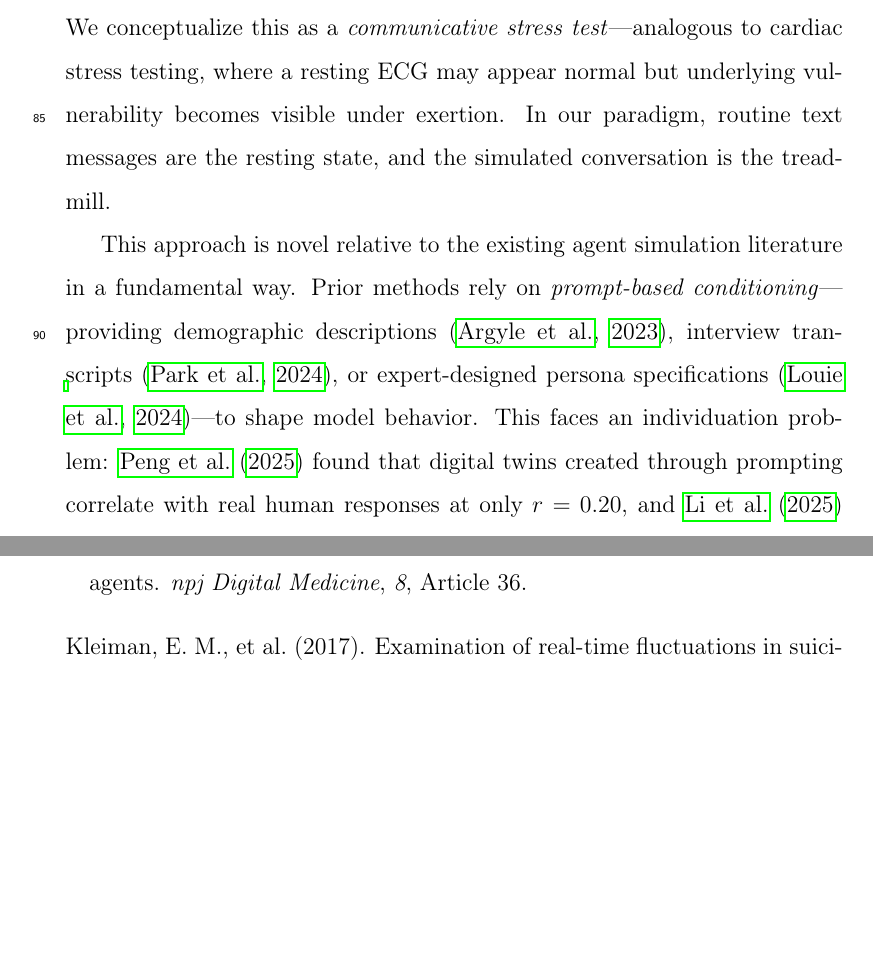
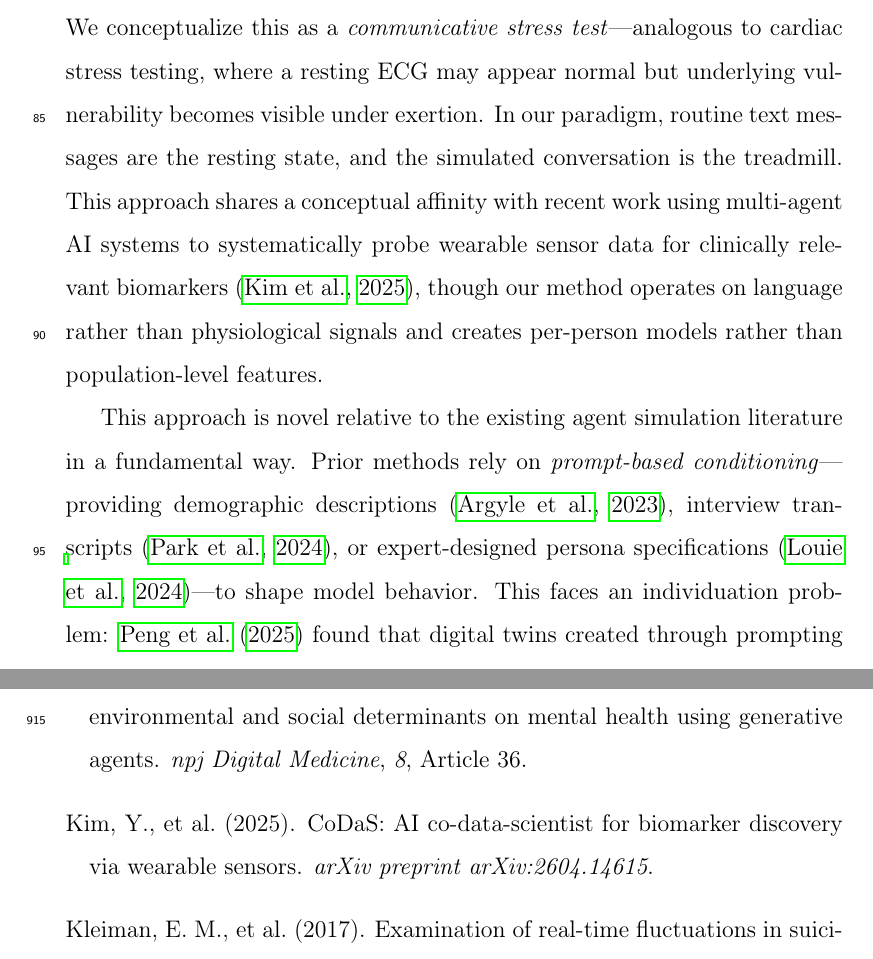
Before and after one commit to Rjacobucci/Screenshot-Conversational-Agent, a LaTeX paper (main_v6.tex): two parts of pages 6 and 43 of 56, joined at a grey line, cut so that both start at the same text, the shorter picture padded with empty space. Compiled offline with pdfLaTeX.

Commit message:
v6: add CoDaS citation (Kim et al. 2025, arXiv 2604.14615)

```diff
--- a/main_v6.tex
+++ b/main_v6.tex
@@ -45,8 +45,7 @@ Second, the emergence of large language models (LLMs) capable of producing human
 
 A substantial psycholinguistic literature has established that language carries reliable markers of suicidal risk. Seminal work by \citet{stirman2001word} demonstrated that suicidal poets used more first-person singular pronouns and fewer first-person plural pronouns than non-suicidal poets. \citet{almosaiwi2018absolute} showed that absolutist thinking---operationalized through words like ``nothing,'' ``completely,'' and ``always''---is a cognitive-linguistic marker specific to suicidal ideation beyond what negative emotion words alone capture. More broadly, a systematic review \citep{ophir2022linguistic} identified consistent markers across studies, including elevated self-referential language, death-related vocabulary, and reduced future-oriented words. Dictionary-based approaches have been central to translating these findings into applied risk detection, with the Linguistic Inquiry and Word Count (LIWC; \citealt{pennebaker2015development}) program applied to suicide notes \citep{pestian2012sentiment}, crisis hotline transcripts \citep{huang2024mindsets}, and clinical interviews \citep{tausczik2010psychological}. In clinical messaging contexts, \citet{swaminathan2023nlp} demonstrated that a two-stage NLP system combining keyword filtering with machine learning reduced crisis message triage time from 9 hours to 8--13 minutes. In our own prior work, we applied dictionary-based classification to text messages extracted from smartphone screenshots, finding that within-person increases in negative emotional expressions co-occurred with elevated suicidal ideation \citep{ammerman2026beyond}.
 
-The present study bridges digital phenotyping and generative agent simulation by training per-person language model agents on individuals' actual text messages and placing those agents in simulated social interactions to surface latent communication patterns associated with suicidal vulnerability (Figure~\ref{fig:paradigm}). For each participant, we fine-tune a low-rank adaptation (LoRA) adapter on an open-source language model (Qwen3-8B) using their real messages, creating an agent that encodes their communicative style. We then place each agent in standardized conversations with probe personas designed to elicit specific interpersonal dynamics, and score the generated language for risk-relevant content using the dictionary-based approach described above. We conceptualize this as a \textit{communicative stress test}---analogous to cardiac stress testing, where a resting ECG may appear normal but underlying vulnerability becomes visible under exertion. In our paradigm, routine text messages are the resting state, and the simulated conversation is the treadmill.
-%% NOTE FOR ROSS: You mentioned a Google paper that uses "stress test" framing — please provide the specific reference so we can cite it here.
+The present study bridges digital phenotyping and generative agent simulation by training per-person language model agents on individuals' actual text messages and placing those agents in simulated social interactions to surface latent communication patterns associated with suicidal vulnerability (Figure~\ref{fig:paradigm}). For each participant, we fine-tune a low-rank adaptation (LoRA) adapter on an open-source language model (Qwen3-8B) using their real messages, creating an agent that encodes their communicative style. We then place each agent in standardized conversations with probe personas designed to elicit specific interpersonal dynamics, and score the generated language for risk-relevant content using the dictionary-based approach described above. We conceptualize this as a \textit{communicative stress test}---analogous to cardiac stress testing, where a resting ECG may appear normal but underlying vulnerability becomes visible under exertion. In our paradigm, routine text messages are the resting state, and the simulated conversation is the treadmill. This approach shares a conceptual affinity with recent work using multi-agent AI systems to systematically probe wearable sensor data for clinically relevant biomarkers \citep{kim2025codas}, though our method operates on language rather than physiological signals and creates per-person models rather than population-level features.
 
 This approach is novel relative to the existing agent simulation literature in a fundamental way. Prior methods rely on \textit{prompt-based conditioning}---providing demographic descriptions \citep{argyle2023silicon}, interview transcripts \citep{park2024generative}, or expert-designed persona specifications \citep{louie2024roleplay}---to shape model behavior. This faces an individuation problem: \citet{peng2025funhouse} found that digital twins created through prompting correlate with real human responses at only $r = 0.20$, and \citet{li2025behaviorchain} demonstrated that even state-of-the-art models struggle to maintain behavioral consistency. Our approach differs by \textit{fine-tuning} per-person adapters on actual behavioral data, learning directly from how a person communicates rather than from descriptions of their demographics or interview responses. This weight-level adaptation may overcome the ``insufficient individuation'' of prompting-based approaches.
 
@@ -504,6 +503,11 @@ Kambeitz, J., \& Meyer-Lindenberg, A. (2025).
 \newblock Modelling the impact of environmental and social determinants on mental health using generative agents.
 \newblock \textit{npj Digital Medicine}, \textit{8}, Article 36.
 
+\bibitem[Kim et~al.(2025)]{kim2025codas}
+Kim, Y., et~al. (2025).
+\newblock {CoDaS}: {AI} co-data-scientist for biomarker discovery via wearable sensors.
+\newblock \textit{arXiv preprint arXiv:2604.14615}.
+
 \bibitem[Kleiman et~al.(2017)]{kleiman2017examination}
 Kleiman, E.~M., et~al. (2017).
 \newblock Examination of real-time fluctuations in suicidal ideation and its risk factors.
```
Also changed, not shown: main_v6.pdf.
